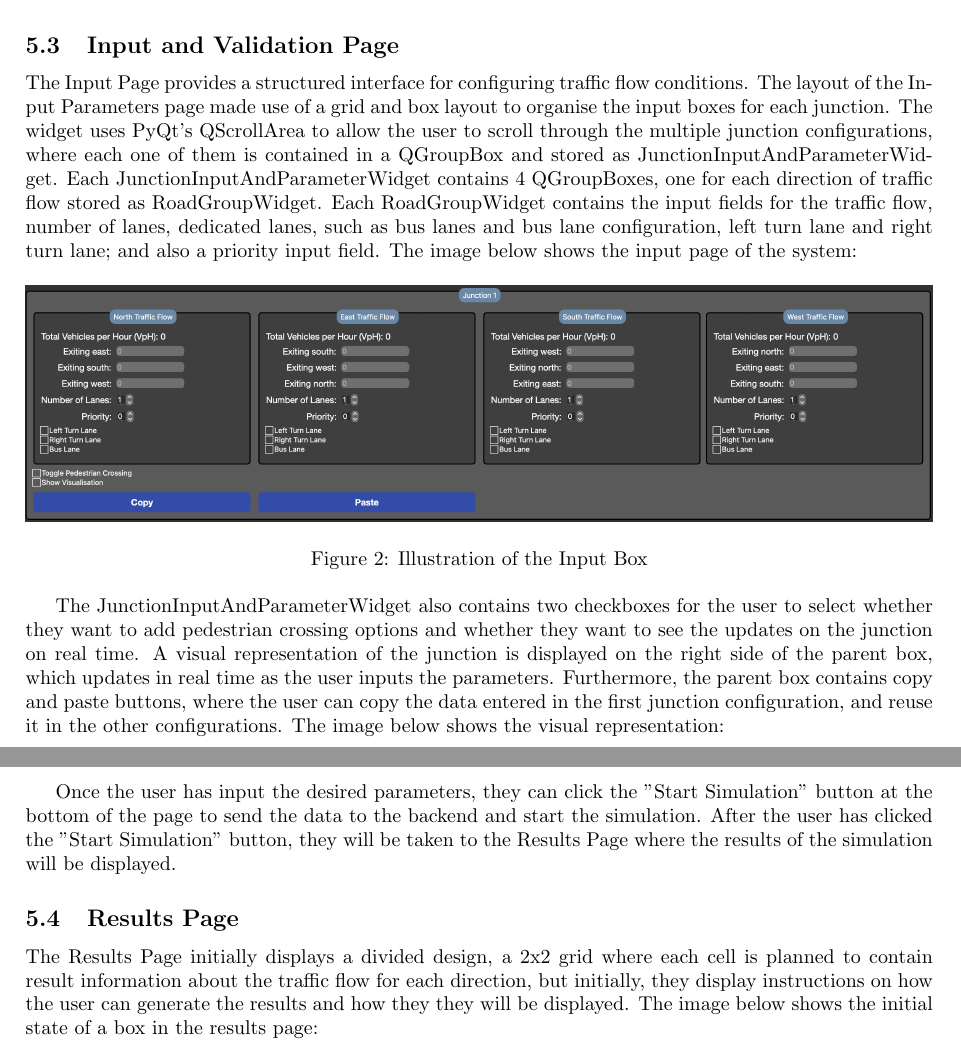
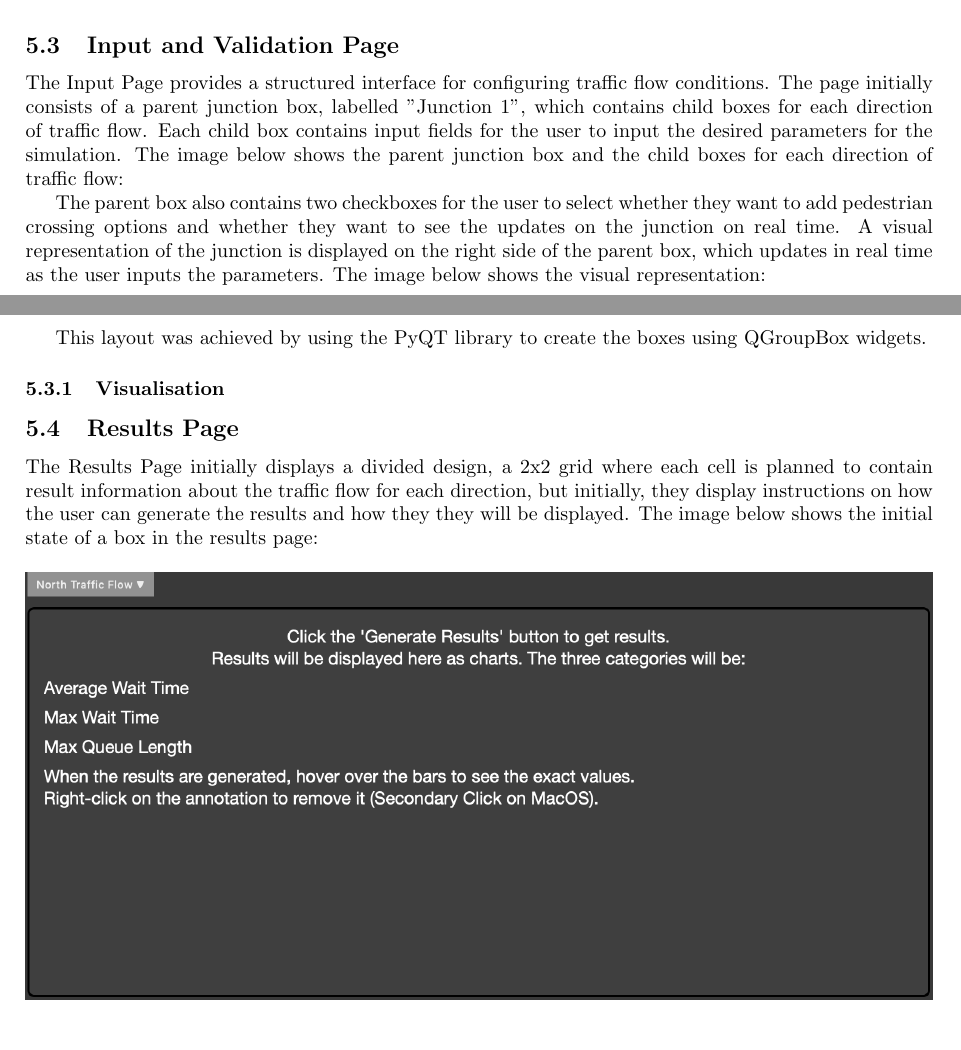
Before and after one commit to antonizyla/cs261, a LaTeX document (deliverables/report/report.tex): two parts of pages 3 and 4 of 9 before the commit and two parts of pages 3 and 5 of 9 after it, joined at a grey line, cut so that both start at the same text. Compiled offline with pdfLaTeX.

Commit message:
added a visualisation tab in the report

```diff
--- a/deliverables/report/report.tex
+++ b/deliverables/report/report.tex
@@ -96,20 +96,19 @@ it will give an insight into the algorithms and formulas used to calculate the t
 
     \subsection{Input and Validation Page}
 
-        The Input Page provides a structured interface for configuring traffic flow conditions. The layout of the Input Parameters page made use of a grid and box layout to organise the input boxes for each junction. The widget uses PyQt's QScrollArea to allow the user to scroll through the multiple junction configurations, where each one of them
-        is contained in a QGroupBox and stored as JunctionInputAndParameterWidget. Each JunctionInputAndParameterWidget contains 4 QGroupBoxes, one for each direction of traffic flow stored as RoadGroupWidget. Each RoadGroupWidget contains the input fields for the
-        traffic flow, number of lanes, dedicated lanes, such as bus lanes and bus lane configuration, left turn lane and right turn lane; and also a priority input field. The image below shows the input page of the system:
+        The Input Page provides a structured interface for configuring traffic flow conditions. The page initially consists of a parent junction box, labelled "Junction 1", which contains child boxes for
+        each direction of traffic flow. Each child box contains input fields for the user to input the desired parameters for the simulation. The image below shows the parent junction box and the child boxes for
+        each direction of traffic flow:
 
         \begin{figure}[h!]
             \centering
-            \includegraphics[width=\textwidth]{parameter.png}
+            \includegraphics[width=\textwidth]{img/inputbox.png}
             \caption{Illustration of the Input Box}
-            \label{fig:parameter}
+            \label{fig:inputBox}
         \end{figure}
 
-        The JunctionInputAndParameterWidget also contains two checkboxes for the user to select whether they want to add pedestrian crossing options and whether they want to see the updates on the junction on real time. A visual representation of the
-        junction is displayed on the right side of the parent box, which updates in real time as the user inputs the parameters. Furthermore, the parent box contains copy and paste buttons, where the user can copy the data entered
-        in the first junction configuration, and reuse it in the other configurations. The image below shows the visual representation:
+        The parent box also contains two checkboxes for the user to select whether they want to add pedestrian crossing options and whether they want to see the updates on the junction on real time. A visual representation of the
+        junction is displayed on the right side of the parent box, which updates in real time as the user inputs the parameters. The image below shows the visual representation:
 
         \begin{figure}[H]
             \centering
@@ -119,8 +118,7 @@ it will give an insight into the algorithms and formulas used to calculate the t
         \end{figure}
 
-        Once the user has input the desired parameters, they can click the "Start Simulation" button at the bottom of the page to send the data to the backend and start the simulation. After the user has clicked the "Start Simulation" button, they
-        will be taken to the Results Page where the results of the simulation will be displayed.
-
+        This layout was achieved by using the PyQT library to create the boxes using QGroupBox widgets.
+    \subsubsection{Visualisation}
 
     \subsection{Results Page}
 
```
Also changed, not shown: deliverables/report/report.tex (10 more changed lines).
